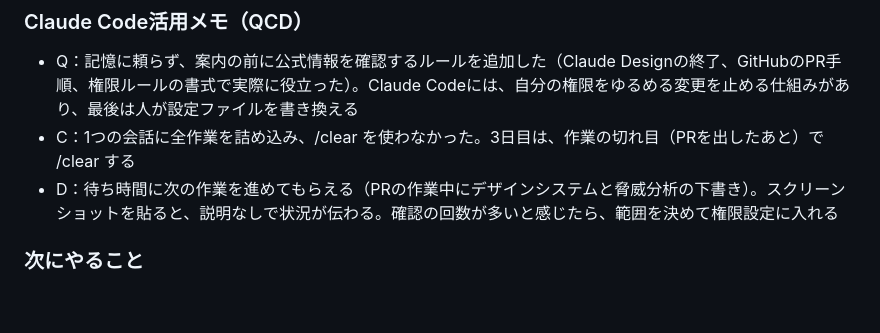
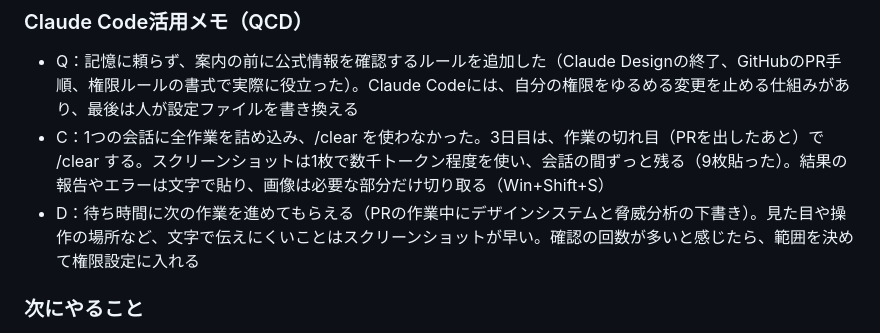
Before and after one commit to Hayato-F110/kids-play, a Markdown page: docs/learning-log.md, the part around the change. GitHub-like rendering; blank space fills up the shorter version.

```diff
--- a/docs/learning-log.md
+++ b/docs/learning-log.md
@@ -170,8 +170,8 @@ PR（プルリクエスト）とは：ブランチで行った変更を「main
 ### Claude Code活用メモ（QCD）
 
 - Q：記憶に頼らず、案内の前に公式情報を確認するルールを追加した（Claude Designの終了、GitHubのPR手順、権限ルールの書式で実際に役立った）。Claude Codeには、自分の権限をゆるめる変更を止める仕組みがあり、最後は人が設定ファイルを書き換える
-- C：1つの会話に全作業を詰め込み、/clear を使わなかった。3日目は、作業の切れ目（PRを出したあと）で /clear する
-- D：待ち時間に次の作業を進めてもらえる（PRの作業中にデザインシステムと脅威分析の下書き）。スクリーンショットを貼ると、説明なしで状況が伝わる。確認の回数が多いと感じたら、範囲を決めて権限設定に入れる
+- C：1つの会話に全作業を詰め込み、/clear を使わなかった。3日目は、作業の切れ目（PRを出したあと）で /clear する。スクリーンショットは1枚で数千トークン程度を使い、会話の間ずっと残る（9枚貼った）。結果の報告やエラーは文字で貼り、画像は必要な部分だけ切り取る（Win+Shift+S）
+- D：待ち時間に次の作業を進めてもらえる（PRの作業中にデザインシステムと脅威分析の下書き）。見た目や操作の場所など、文字で伝えにくいことはスクリーンショットが早い。確認の回数が多いと感じたら、範囲を決めて権限設定に入れる
 
 ### 次にやること
 
```
Also changed, not shown: docs/claude-code-playbook.md (+1 -0 lines).
